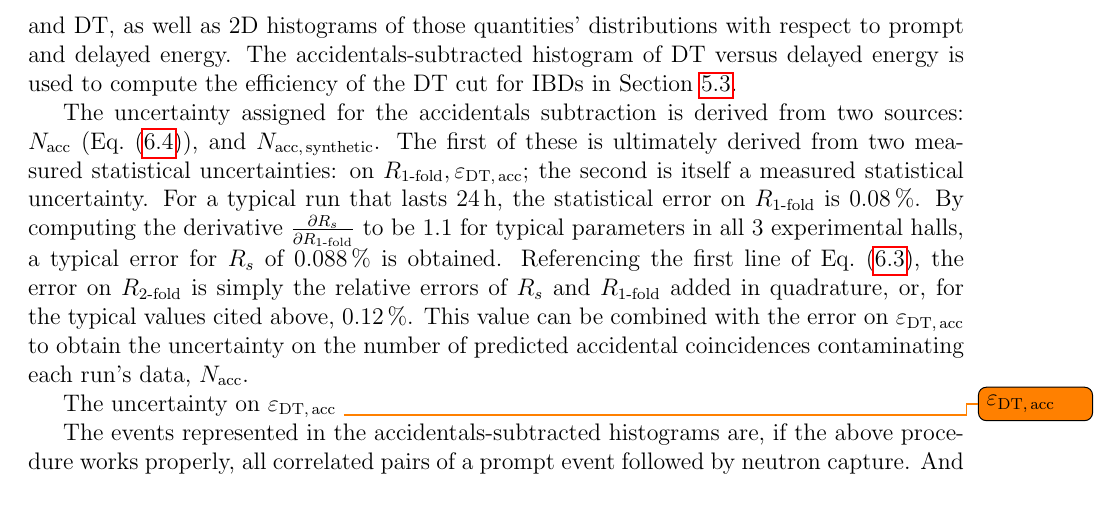
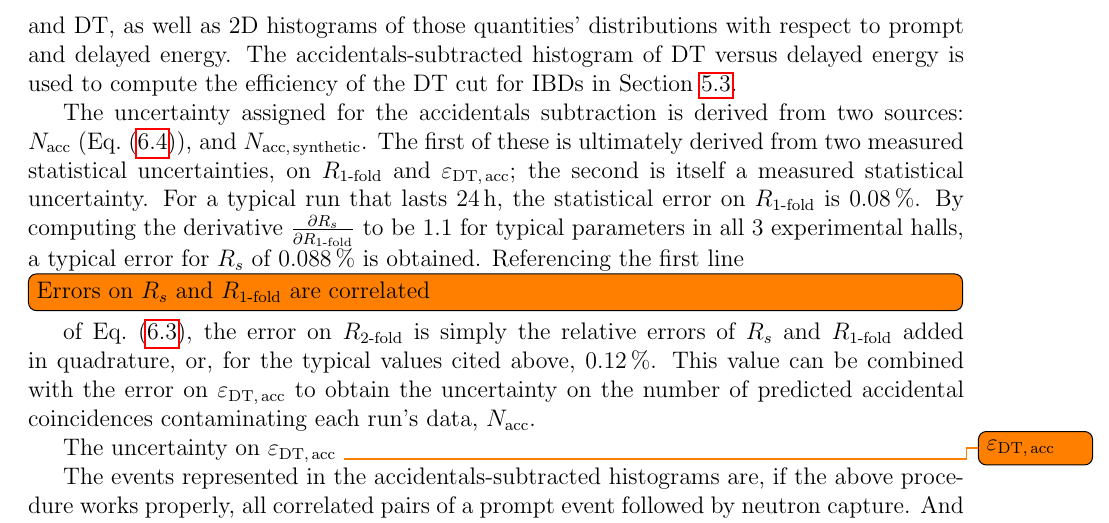
Before and after one commit to samkohn/thesis, a LaTeX thesis (thesis.tex, which reads tex/ch_background.tex): part of page 31 of 39 before the commit and part of page 31 of 40 after it, cut so that both start at the same text. Compiled offline with pdfLaTeX.

Commit message:
Fix small bugs in background chapter

```diff
--- a/tex/ch_background.tex
+++ b/tex/ch_background.tex
@@ -384,15 +384,17 @@ The uncertainty assigned for the accidentals subtraction
 is derived from two sources: $N_{\text{acc}}$ (\cref{eq:nacc}),
 and $N_{\text{acc,\,synthetic}}$.
 The first of these is ultimately derived from
-two measured statistical uncertainties:
-on $R_{\text{\fold{1}}}, \varepsilon_{\text{DT,\,acc}}$;
+two measured statistical uncertainties,
+on $R_{\text{\fold{1}}}$ and $\varepsilon_{\text{DT,\,acc}}$;
 the second is itself a measured statistical uncertainty.
 For a typical run that lasts \SI{24}{\hour},
 the statistical error on $R_{\text{\fold{1}}}$ is \SI{0.08}{\percent}.
 By computing the derivative $\frac{\partial R_s}{\partial R_{\text{\fold{1}}}}$
 to be $1.1$ for typical parameters in all 3 experimental halls,
 a typical error for $R_s$ of \SI{0.088}{\percent} is obtained.
-Referencing the first line of \cref{eq:racc},
+Referencing the first line\todo[inline]{Errors on $R_s$ and $R_{\text{\fold{1}}}$
+    are correlated
+} of \cref{eq:racc},
 the error on $R_{\text{\fold{2}}}$ is simply the relative errors
 of $R_s$ and $R_{\text{\fold{1}}}$ added in quadrature,
 or, for the typical values cited above, \SI{0.12}{\percent}.
```
